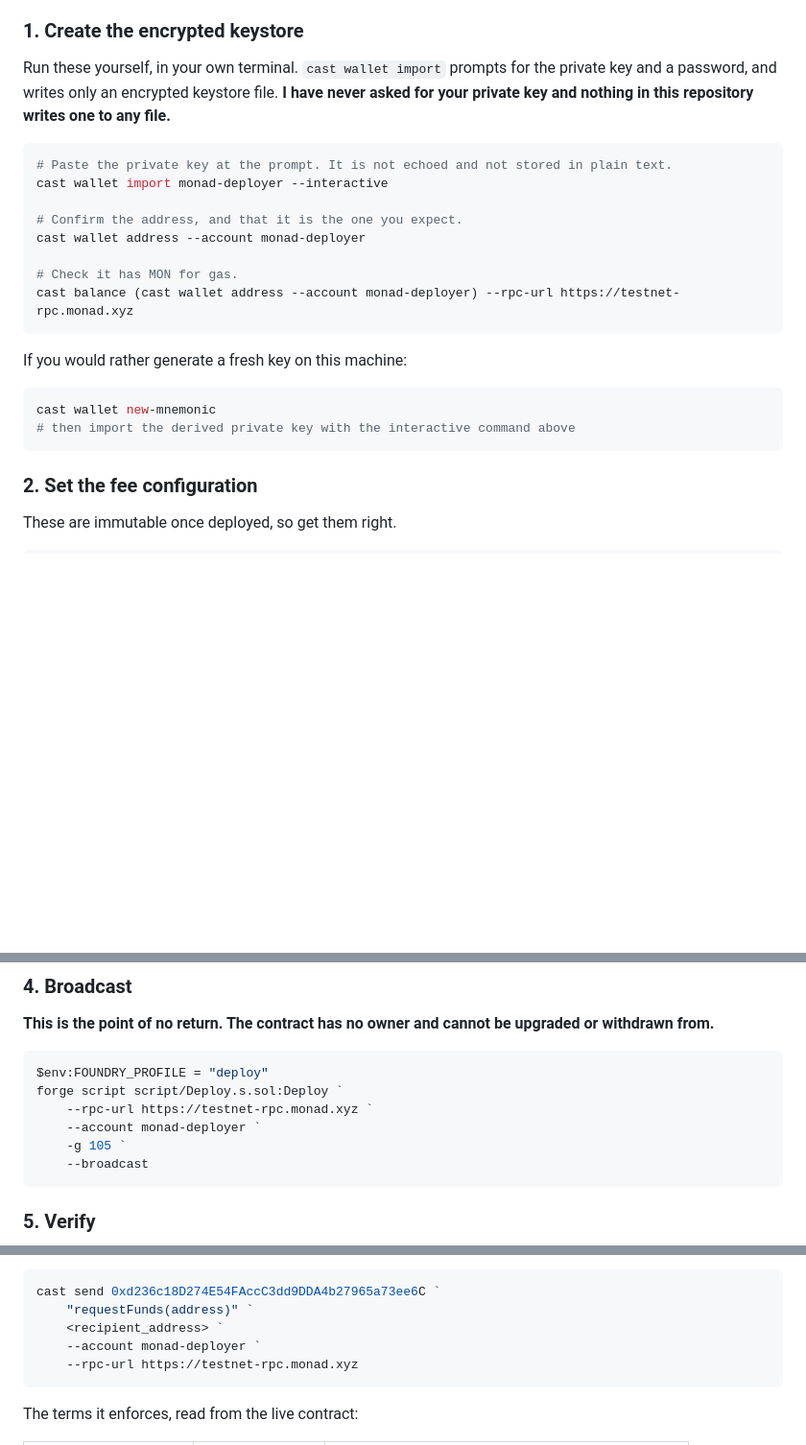
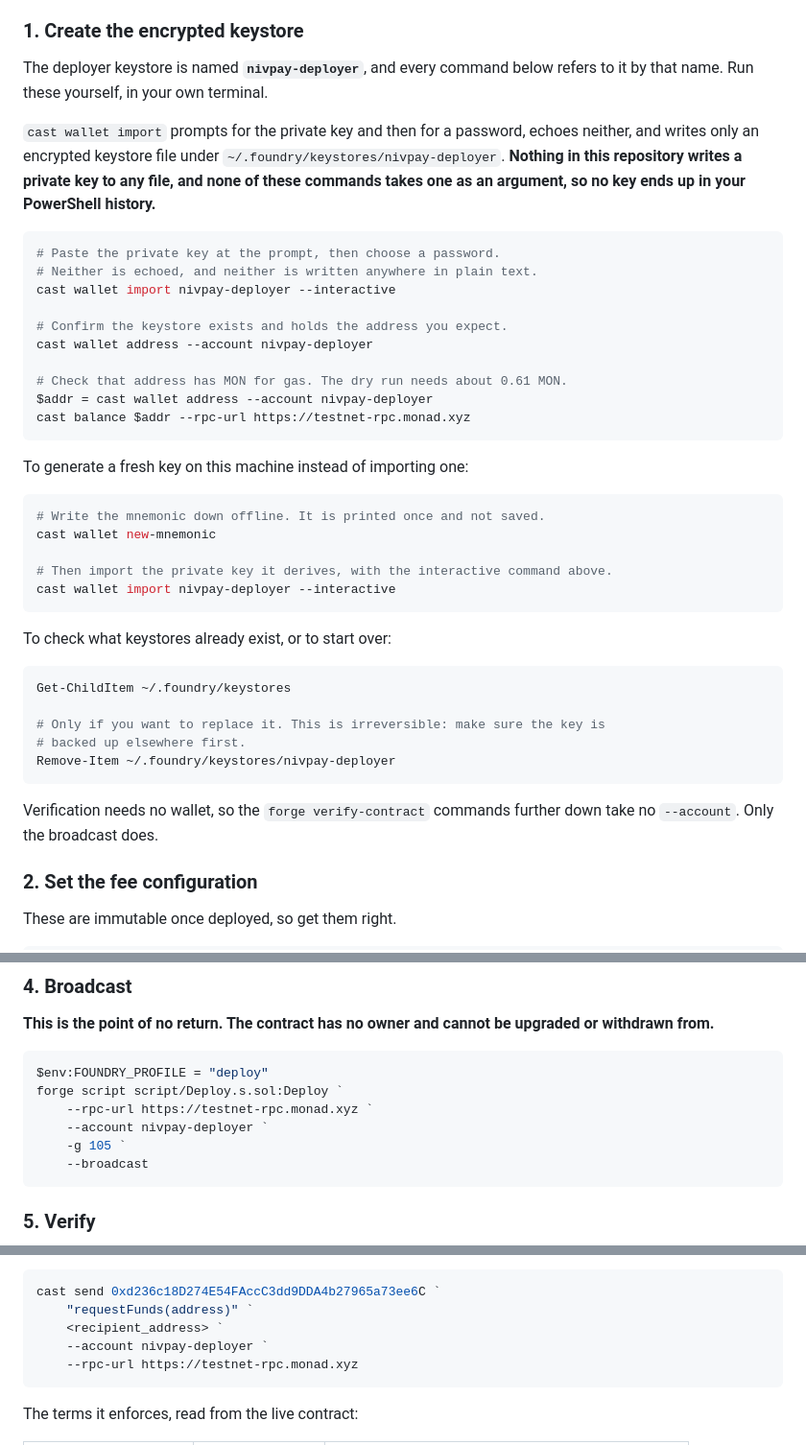
Before and after one commit to UEddy/Nivpay, a Markdown page: README.md, 3 parts joined by grey strips. Shown at 96% size. GitHub-like rendering; blank space fills up the shorter version.

Commit message:
docs: use a keystore named nivpay-deployer in every deploy command

````diff
--- a/README.md
+++ b/README.md
@@ -445,28 +445,50 @@ drift without buying headroom that is never used.
 
 ### 1. Create the encrypted keystore
 
-Run these yourself, in your own terminal. `cast wallet import` prompts for the
-private key and a password, and writes only an encrypted keystore file. **I have
-never asked for your private key and nothing in this repository writes one to
-any file.**
+The deployer keystore is named **`nivpay-deployer`**, and every command below
+refers to it by that name. Run these yourself, in your own terminal.
+
+`cast wallet import` prompts for the private key and then for a password, echoes
+neither, and writes only an encrypted keystore file under
+`~/.foundry/keystores/nivpay-deployer`. **Nothing in this repository writes a
+private key to any file, and none of these commands takes one as an argument,
+so no key ends up in your PowerShell history.**
 
 ```powershell
-# Paste the private key at the prompt. It is not echoed and not stored in plain text.
-cast wallet import monad-deployer --interactive
+# Paste the private key at the prompt, then choose a password.
+# Neither is echoed, and neither is written anywhere in plain text.
+cast wallet import nivpay-deployer --interactive
 
-# Confirm the address, and that it is the one you expect.
-cast wallet address --account monad-deployer
+# Confirm the keystore exists and holds the address you expect.
+cast wallet address --account nivpay-deployer
 
-# Check it has MON for gas.
-cast balance (cast wallet address --account monad-deployer) --rpc-url https://testnet-rpc.monad.xyz
+# Check that address has MON for gas. The dry run needs about 0.61 MON.
+$addr = cast wallet address --account nivpay-deployer
+cast balance $addr --rpc-url https://testnet-rpc.monad.xyz
 ```
 
-If you would rather generate a fresh key on this machine:
+To generate a fresh key on this machine instead of importing one:
 
 ```powershell
+# Write the mnemonic down offline. It is printed once and not saved.
 cast wallet new-mnemonic
-# then import the derived private key with the interactive command above
+
+# Then import the private key it derives, with the interactive command above.
+cast wallet import nivpay-deployer --interactive
 ```
+
+To check what keystores already exist, or to start over:
+
+```powershell
+Get-ChildItem ~/.foundry/keystores
+
+# Only if you want to replace it. This is irreversible: make sure the key is
+# backed up elsewhere first.
+Remove-Item ~/.foundry/keystores/nivpay-deployer
+```
+
+Verification needs no wallet, so the `forge verify-contract` commands further
+down take no `--account`. Only the broadcast does.
 
 ### 2. Set the fee configuration
 
@@ -501,7 +523,7 @@ upgraded or withdrawn from.**
 $env:FOUNDRY_PROFILE = "deploy"
 forge script script/Deploy.s.sol:Deploy `
     --rpc-url https://testnet-rpc.monad.xyz `
-    --account monad-deployer `
+    --account nivpay-deployer `
     -g 105 `
     --broadcast
 ```
@@ -582,7 +604,7 @@ the tokens.** You do not need to be that address.
 cast send 0xd236c18D274E54FAccC3dd9DDA4b27965a73ee6C `
     "requestFunds(address)" `
     <recipient_address> `
-    --account monad-deployer `
+    --account nivpay-deployer `
     --rpc-url https://testnet-rpc.monad.xyz
 ```
 
````
